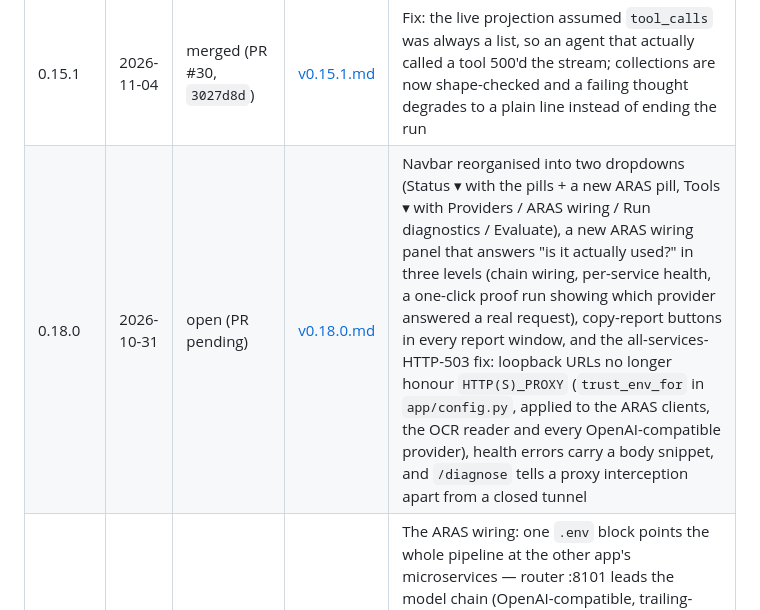
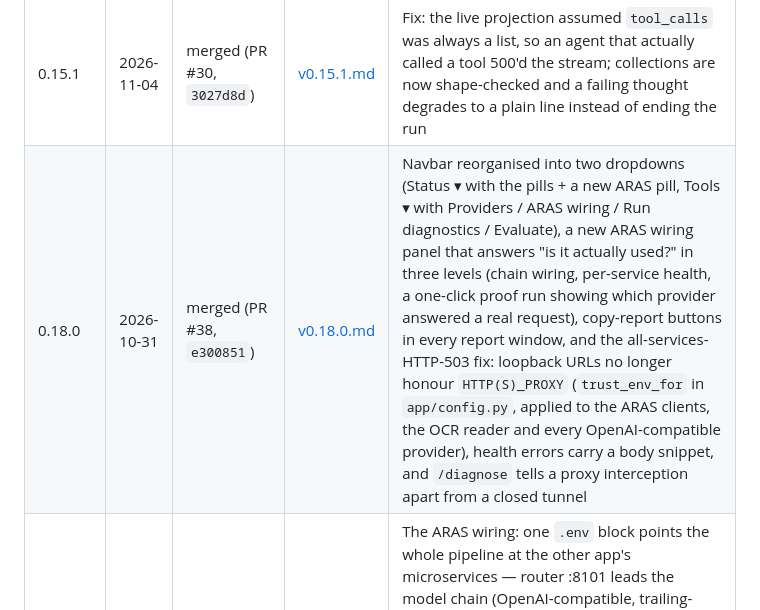
Before and after one commit to AlirezaKar/Agetnic-Orchestration-Sandbox, a Markdown page: logs/changelog/README.md, the part around the change. GitHub-like rendering.

Commit message:
changelog: record v0.18.0 as merged (PR #38, e300851)
Co-authored-by: arena-agent <297053741+arena-agent@users.noreply.github.com>

```diff
--- a/logs/changelog/README.md
+++ b/logs/changelog/README.md
@@ -35,7 +35,7 @@ into the `?v=` cache-bust on every asset, and into the composer label
 | 0.14.0 | 2026-11-04 | merged (PR #26, `1dc85de`) | [v0.14.0.md](v0.14.0.md) | Evaluator–optimizer stage between the agents and the manager: every report scored 1–5 with issues and gaps, weak ones rewritten (evidence-preserving), the manager reviewing the tightened set and asking for another wave that comes back through the gate |
 | 0.15.0 | 2026-11-04 | merged (PR #28, `157ea7c`) | [v0.15.0.md](v0.15.0.md) |
 | 0.15.1 | 2026-11-04 | merged (PR #30, `3027d8d`) | [v0.15.1.md](v0.15.1.md) | Fix: the live projection assumed `tool_calls` was always a list, so an agent that actually called a tool 500'd the stream; collections are now shape-checked and a failing thought degrades to a plain line instead of ending the run | Live thoughts: `POST /orchestrate/stream` relays the trace as it is written (planner, each agent, evaluator, manager) and the chat draws it as a group per actor, each line opening to the real prompt/reply/tool/verdict, with a spinner on whoever is working — the answer still arrives once |
-| 0.18.0 | 2026-10-31 | open (PR pending) | [v0.18.0.md](v0.18.0.md) | Navbar reorganised into two dropdowns (Status ▾ with the pills + a new ARAS pill, Tools ▾ with Providers / ARAS wiring / Run diagnostics / Evaluate), a new ARAS wiring panel that answers "is it actually used?" in three levels (chain wiring, per-service health, a one-click proof run showing which provider answered a real request), copy-report buttons in every report window, and the all-services-HTTP-503 fix: loopback URLs no longer honour `HTTP(S)_PROXY` (`trust_env_for` in `app/config.py`, applied to the ARAS clients, the OCR reader and every OpenAI-compatible provider), health errors carry a body snippet, and `/diagnose` tells a proxy interception apart from a closed tunnel |
+| 0.18.0 | 2026-10-31 | merged (PR #38, `e300851`) | [v0.18.0.md](v0.18.0.md) | Navbar reorganised into two dropdowns (Status ▾ with the pills + a new ARAS pill, Tools ▾ with Providers / ARAS wiring / Run diagnostics / Evaluate), a new ARAS wiring panel that answers "is it actually used?" in three levels (chain wiring, per-service health, a one-click proof run showing which provider answered a real request), copy-report buttons in every report window, and the all-services-HTTP-503 fix: loopback URLs no longer honour `HTTP(S)_PROXY` (`trust_env_for` in `app/config.py`, applied to the ARAS clients, the OCR reader and every OpenAI-compatible provider), health errors carry a body snippet, and `/diagnose` tells a proxy interception apart from a closed tunnel |
 | 0.17.0 | 2026-11-08 | merged (PR #36, `c363041`) | [v0.17.0.md](v0.17.0.md) | The ARAS wiring: one `.env` block points the whole pipeline at the other app's microservices — router :8101 leads the model chain (OpenAI-compatible, trailing-slash aware), web :8108 leads the search chain, OCR :8102 reads PDFs with `pypdf` as fallback, retrieval :8105 becomes the document agent's knowledge store (RAG, new `KnowledgeStore` port), data :8107 becomes the data agent's analytics backend (new `DataBackend` port), ingestion :8104 optionally indexes uploads; `GET /aras` checks every service's health in one call, and nothing changes until a URL + token pair exists |
 | 0.16.1 | 2026-11-08 | merged (PR #34, `0775e6c`) | [v0.16.1.md](v0.16.1.md) | Patch: `live.planner` crashed on a real key (`ValueError: too many values to unpack`) — the golden set grew a `must_not` column and the live check still unpacked three; it now scores coverage and contradictions like `plan.selection`, warns when every model reply fell back to the rules, and the live path runs offline in CI through a scripted planner so a keyless suite can never miss it again |
 | 0.16.0 | 2026-11-07 | merged (PR #32, `295eabf`) | [v0.16.0.md](v0.16.0.md) | Self-audit: eighteen checks over the orchestration itself (selection, briefs, waves, isolation, timeouts, the evaluator gate, review, record, stream, grounding, repeatability, odd input) run offline through the ports in about a third of a second, one at a time, with an **Evaluate** button that fills a checklist row per check and hands back one scorecard as rows and as JSON (`logs/audit/`, `python -m scripts.audit`) |
```
Also changed, not shown: logs/changelog/v0.18.0.md (+1 -1 lines).
